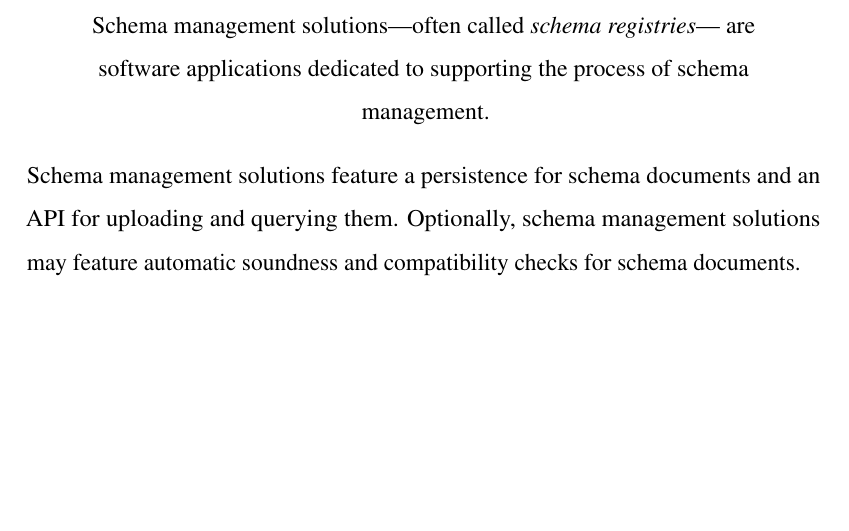
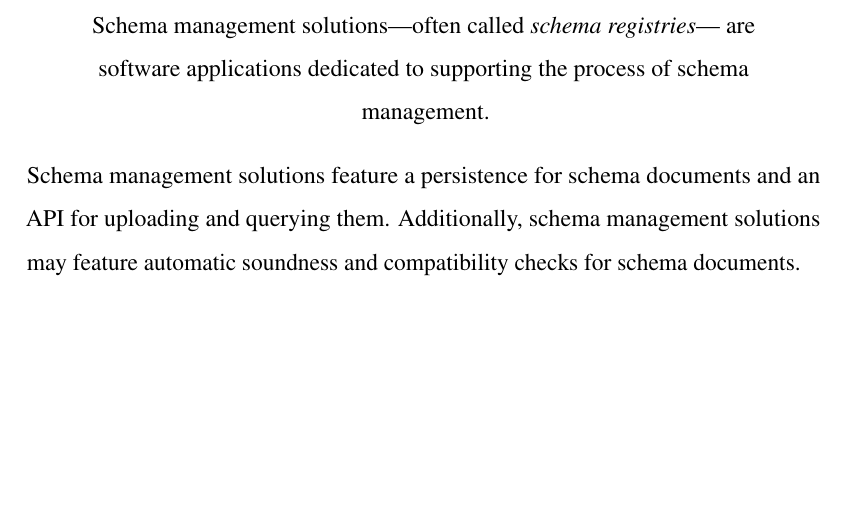
Before and after one commit to kevinsieverding/dhbw-w3m200311-fpa1, a LaTeX document (index.tex, which reads content/40-schema-management.tex): part of page 20 of 25, cut so that both start at the same text. Compiled offline with pdfLaTeX.

Commit message:
content: minor edit for tone

```diff
--- a/content/40-schema-management.tex
+++ b/content/40-schema-management.tex
@@ -64,4 +64,4 @@ Based on the characteristics of schema registries explored above, the following
 \end{quote}
 
 Schema management solutions feature a persistence for schema documents and an \gls{api} for uploading and querying them.
-Optionally, schema management solutions may feature automatic soundness and compatibility checks for schema documents.
+Additionally, schema management solutions may feature automatic soundness and compatibility checks for schema documents.
```
